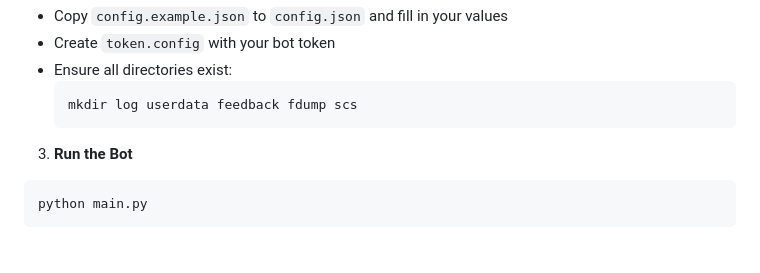
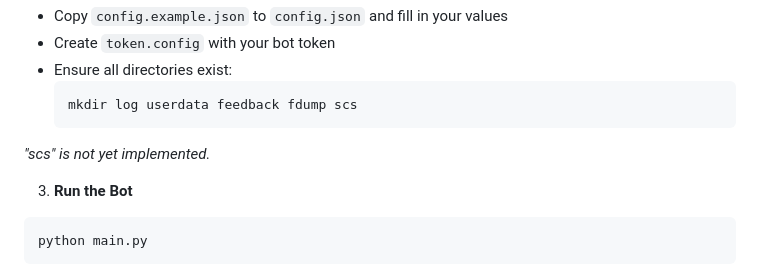
Before and after one commit to TonpalmUnmain/BestDiscordBotEver, a Markdown page: README.md, the part around the change. Rendered like a GitHub page; blank space fills up the shorter version.

````diff
--- a/README.md
+++ b/README.md
@@ -273,6 +273,7 @@ pip install -r requirements.txt
   ```bash
   mkdir log userdata feedback fdump scs
   ```
+*"scs" is not yet implemented.*
 
 3. **Run the Bot**
 ```bash
````
